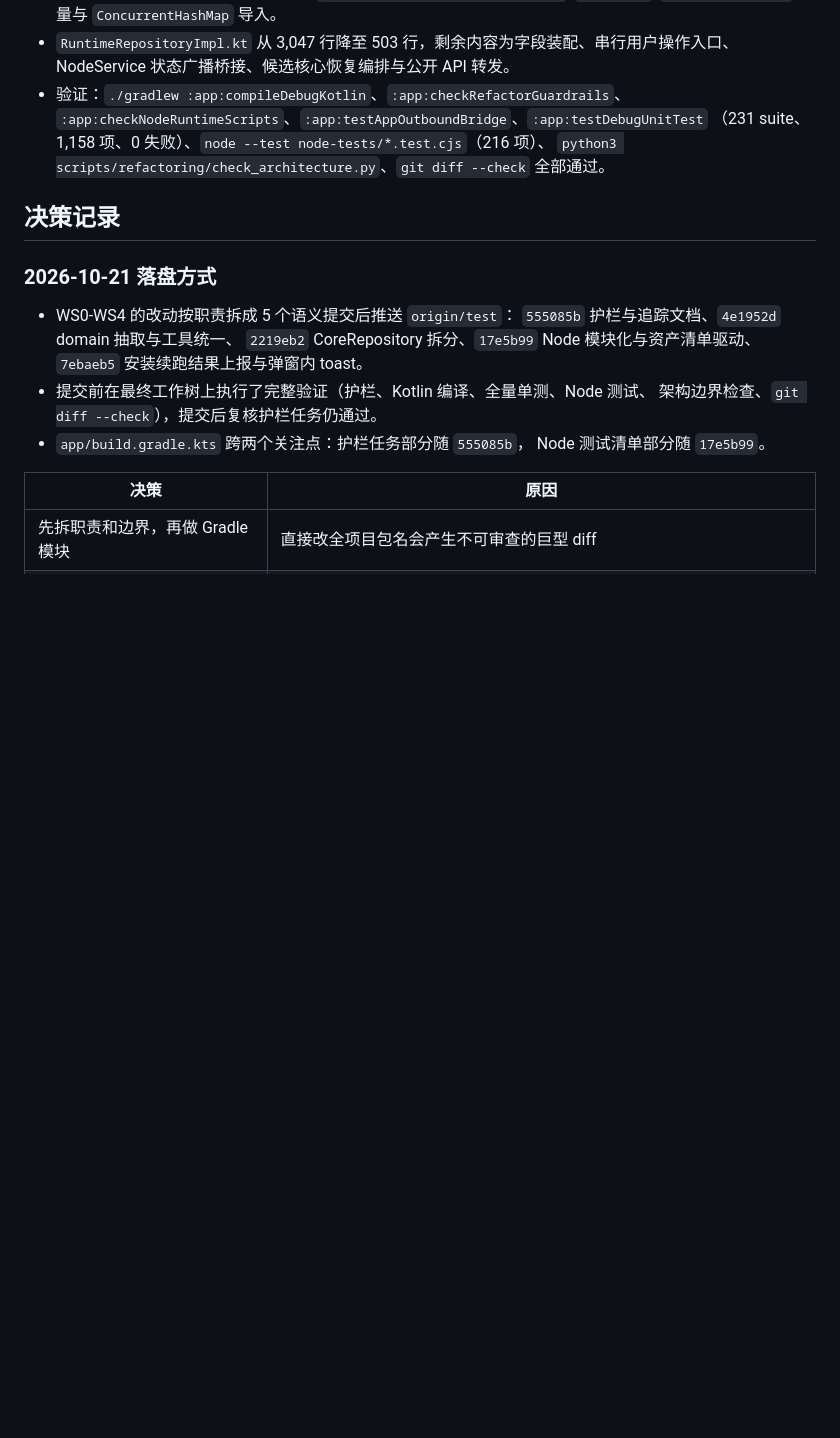
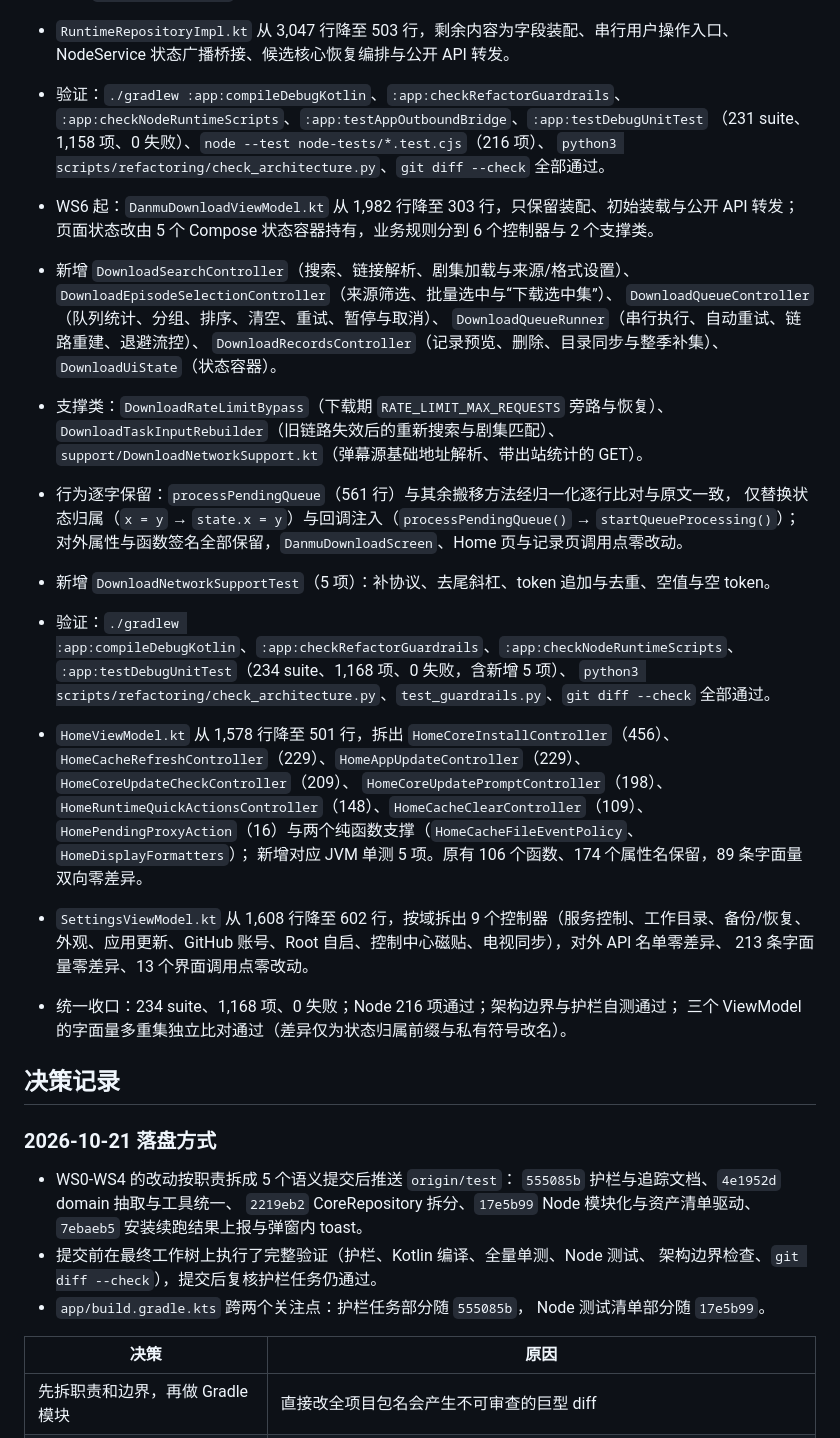
Before and after one commit to lilixu3/danmu-api-android, a Markdown page: docs/refactoring/MASTER_TRACKING.md, the part around one of its changes. Rendered like a GitHub page; blank space fills up the shorter version.

Commit message:
docs(refactor): 记录 WS6 三个 ViewModel 拆分与统一验证
- WS6 三个 ViewModel 完成，Compose 侧（Home Screen / Config Editors / Startup Gate / PR Lab）待第二轮
- 记录三条并行 lane 的产物、字面量与 API 比对证据与统一验证数据

```diff
--- a/docs/refactoring/MASTER_TRACKING.md
+++ b/docs/refactoring/MASTER_TRACKING.md
@@ -486,6 +511,34 @@ WS5 起点（`08c2df8` 之后）：
   （231 suite、1,158 项、0 失败）、`node --test node-tests/*.test.cjs`（216 项）、
   `python3 scripts/refactoring/check_architecture.py`、`git diff --check` 全部通过。
 
+- WS6 起：`DanmuDownloadViewModel.kt` 从 1,982 行降至 303 行，只保留装配、初始装载与公开 API 转发；
+  页面状态改由 5 个 Compose 状态容器持有，业务规则分到 6 个控制器与 2 个支撑类。
+- 新增 `DownloadSearchController`（搜索、链接解析、剧集加载与来源/格式设置）、
+  `DownloadEpisodeSelectionController`（来源筛选、批量选中与“下载选中集”）、
+  `DownloadQueueController`（队列统计、分组、排序、清空、重试、暂停与取消）、
+  `DownloadQueueRunner`（串行执行、自动重试、链路重建、退避流控）、
+  `DownloadRecordsController`（记录预览、删除、目录同步与整季补集）、`DownloadUiState`（状态容器）。
+- 支撑类：`DownloadRateLimitBypass`（下载期 `RATE_LIMIT_MAX_REQUESTS` 旁路与恢复）、
+  `DownloadTaskInputRebuilder`（旧链路失效后的重新搜索与剧集匹配）、
+  `support/DownloadNetworkSupport.kt`（弹幕源基础地址解析、带出站统计的 GET）。
+- 行为逐字保留：`processPendingQueue`（561 行）与其余搬移方法经归一化逐行比对与原文一致，
+  仅替换状态归属（`x = y` → `state.x = y`）与回调注入（`processPendingQueue()` → `startQueueProcessing()`）；
+  对外属性与函数签名全部保留，`DanmuDownloadScreen`、Home 页与记录页调用点零改动。
+- 新增 `DownloadNetworkSupportTest`（5 项）：补协议、去尾斜杠、token 追加与去重、空值与空 token。
+- 验证：`./gradlew :app:compileDebugKotlin`、`:app:checkRefactorGuardrails`、`:app:checkNodeRuntimeScripts`、
+  `:app:testDebugUnitTest`（234 suite、1,168 项、0 失败，含新增 5 项）、
+  `python3 scripts/refactoring/check_architecture.py`、`test_guardrails.py`、`git diff --check` 全部通过。
+- `HomeViewModel.kt` 从 1,578 行降至 501 行，拆出 `HomeCoreInstallController`（456）、
+  `HomeCacheRefreshController`（229）、`HomeAppUpdateController`（229）、`HomeCoreUpdateCheckController`（209）、
+  `HomeCoreUpdatePromptController`（198）、`HomeRuntimeQuickActionsController`（148）、`HomeCacheClearController`（109）、
+  `HomePendingProxyAction`（16）与两个纯函数支撑（`HomeCacheFileEventPolicy`、`HomeDisplayFormatters`）；
+  新增对应 JVM 单测 5 项。原有 106 个函数、174 个属性名保留，89 条字面量双向零差异。
+- `SettingsViewModel.kt` 从 1,608 行降至 602 行，按域拆出 9 个控制器（服务控制、工作目录、备份/恢复、
+  外观、应用更新、GitHub 账号、Root 自启、控制中心磁贴、电视同步），对外 API 名单零差异、
+  213 条字面量零差异、13 个界面调用点零改动。
+- 统一收口：234 suite、1,168 项、0 失败；Node 216 项通过；架构边界与护栏自测通过；
+  三个 ViewModel 的字面量多重集独立比对通过（差异仅为状态归属前缀与私有符号改名）。
+
 ## 决策记录
 
 ### 2026-10-21 落盘方式
```
Also changed, not shown: other parts of docs/refactoring/MASTER_TRACKING.md (+28 -3 lines).
